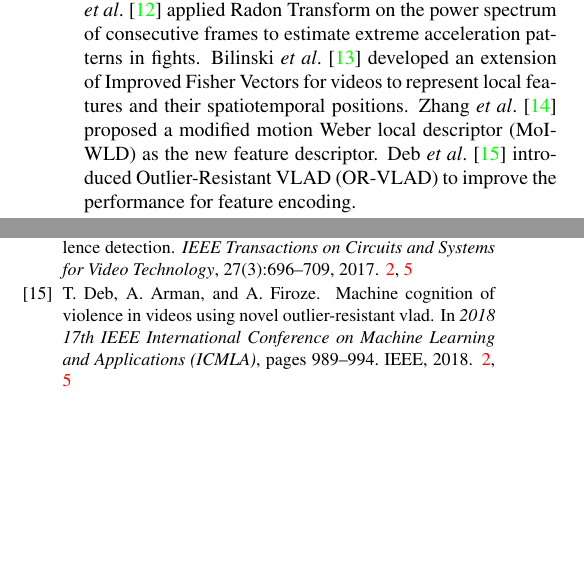
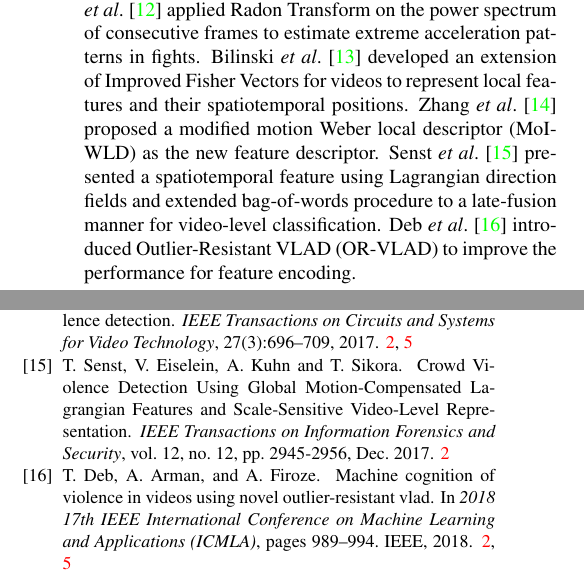
Before and after one commit to JimLee1996/AVSS2019, a LaTeX paper (paper/egpaper_for_DoubleBlindReview.tex): two parts of the columns of pages 2 and 7 of 8, joined at a grey line, cut so that both start at the same text, the shorter picture padded with empty space. Compiled offline with pdfLaTeX.

Commit message:
reviewer2: add suggested paper

```diff
--- a/paper/egpaper_for_DoubleBlindReview.tex
+++ b/paper/egpaper_for_DoubleBlindReview.tex
@@ -100,6 +100,7 @@ Later, Gao \etal~\cite{ovif} improved this work and proposed Oriented VIolent Fl
 Deniz \etal~\cite{fast} applied Radon Transform on the power spectrum of consecutive frames to estimate extreme acceleration patterns in fights.
 Bilinski \etal~\cite{bilinski2016human} developed an extension of Improved Fisher Vectors for videos to represent local features and their spatiotemporal positions.
 Zhang \etal~\cite{MoIWLD} proposed a modified motion Weber local descriptor (MoIWLD) as the new feature descriptor.
+Senst \etal~\cite{lagrangian} presented a spatiotemporal feature using Lagrangian direction fields and extended bag-of-words procedure to a late-fusion manner for video-level classification.
 Deb \etal~\cite{vlad} introduced Outlier-Resistant VLAD (OR-VLAD) to improve the performance for feature encoding.
 
 Deep learning approaches, differently from traditional methods, use trainable deep neural networks as feature extractor, and usually build an end-to-end model including feature extraction, encoding, and classification.
@@ -548,6 +549,11 @@ T.~Zhang, W.~Jia, X.~He, and J.~Yang.
 \newblock {\em IEEE Transactions on Circuits and Systems for Video Technology},
 	27(3):696--709, 2017.
 
+\bibitem{lagrangian}
+T.~Senst, V.~Eiselein, A.~Kuhn and T.~Sikora.
+\newblock Crowd Violence Detection Using Global Motion-Compensated Lagrangian Features and Scale-Sensitive Video-Level Representation.
+\newblock {\em IEEE Transactions on Information Forensics and Security}, vol. 12, no. 12, pp. 2945-2956, Dec. 2017.
+
 \bibitem{vlad}
 T.~Deb, A.~Arman, and A.~Firoze.
 \newblock Machine cognition of violence in videos using novel outlier-resistant
```
